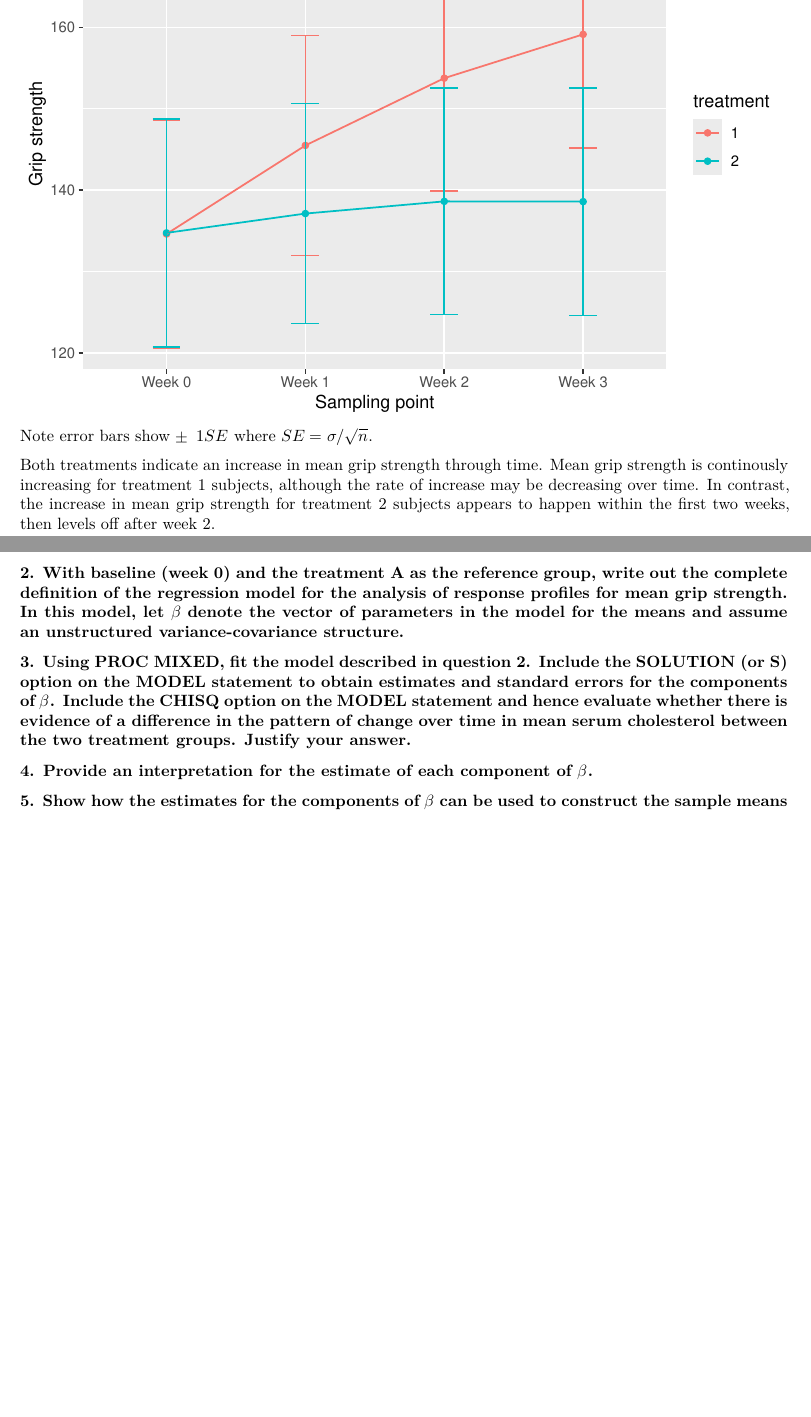
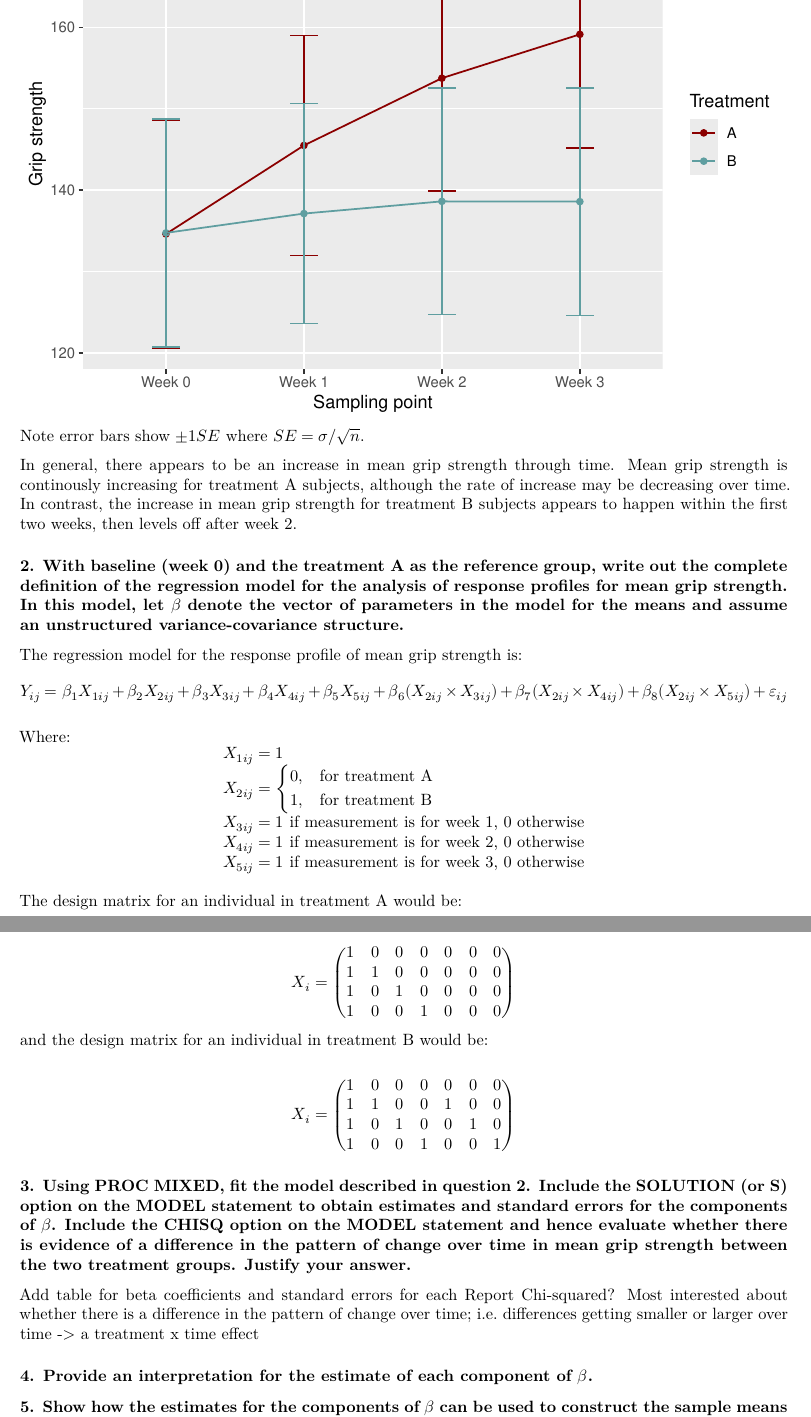
Before and after one commit to jcoliver/bios-684, an R Markdown document (homework-3-oliver.Rmd): two parts of pages 2 and 3 of 3, joined at a grey line, cut so that both start at the same text, the shorter picture padded with empty space. Rendered offline with R 4.5, knitr and Pandoc, then LaTeX, with nearby package versions.

Commit message:
Add answer for hw3 q2; start on q3

````diff
--- a/homework-3-oliver.Rmd
+++ b/homework-3-oliver.Rmd
@@ -98,10 +105,58 @@ means.plot <- ggplot(data = plot.data, mapping = aes(x = week, y = grip, color =
 
 means.plot
 ```
-Note error bars show $\pm \enspace 1SE$ where $SE = \sigma/\sqrt{n}$.
+Note error bars show $\pm 1SE$ where $SE = \sigma/\sqrt{n}$.
 
-Both treatments indicate an increase in mean grip strength through time. Mean grip strength is continously increasing for treatment 1 subjects, although the rate of increase may be decreasing over time. In contrast, the increase in mean grip strength for treatment 2 subjects appears to happen within the first two weeks, then levels off after week 2.
+In general, there appears to be an increase in mean grip strength through time. Mean grip strength is continously increasing for treatment A subjects, although the rate of increase may be decreasing over time. In contrast, the increase in mean grip strength for treatment B subjects appears to happen within the first two weeks, then levels off after week 2.
 
 ### 2. With baseline (week 0) and the treatment A as the reference group, write out the complete definition of the regression model for the analysis of response profiles for mean grip strength. In this model, let $\beta$ denote the vector of parameters in the model for the means and assume an unstructured variance-covariance structure.
 
-### 3. Using PROC MIXED, fit the model described in question 2. Include the SOLUTION (or S) option on the MODEL statement to obtain estimates and standard errors for the components of $\beta$. Include the CHISQ option on the MODEL statement and hence evaluate whether there is evidence of a difference in the pattern of change over time in mean serum cholesterol between the two treatment groups. Justify your answer.
+The regression model for the response profile of mean grip strength is:
+$$
+Y_{ij} = \beta_{1}X_{1ij} + \beta_{2}X_{2ij} + \beta_{3}X_{3ij} + \beta_{4}X_{4ij} + \beta_{5}X_{5ij} \\
++ \beta_{6}(X_{2ij} \times X_{3ij}) + \beta_{7}(X_{2ij} \times X_{4ij}) + \beta_{8}(X_{2ij} \times X_{5ij}) + \varepsilon_{ij}
+$$
+
+Where:
+$$
+\begin{array}{l}
+  X_{1ij} = 1 \\
+    X_{2ij} =
+    \begin{cases}
+      0, & \text{for treatment A} \\
+      1, & \text{for treatment B}
+    \end{cases} \\
+  X_{3ij} = 1 \text{ if measurement is for week 1, 0 otherwise} \\
+  X_{4ij} = 1 \text{ if measurement is for week 2, 0 otherwise} \\
+  X_{5ij} = 1 \text{ if measurement is for week 3, 0 otherwise}
+\end{array}
+$$
+
+The design matrix for an individual in treatment A would be:
+
+$$
+X_{i}
+=
+\begin{pmatrix}
+1 & 0 & 0 & 0 & 0 & 0 & 0\\
+1 & 1 & 0 & 0 & 0 & 0 & 0\\
+1 & 0 & 1 & 0 & 0 & 0 & 0\\
+1 & 0 & 0 & 1 & 0 & 0 & 0\\
+\end{pmatrix}
+$$
+and the design matrix for an individual in treatment B would be:
+
+$$
+X_{i}
+=
+\begin{pmatrix}
+1 & 0 & 0 & 0 & 0 & 0 & 0\\
+1 & 1 & 0 & 0 & 1 & 0 & 0\\
+1 & 0 & 1 & 0 & 0 & 1 & 0\\
+1 & 0 & 0 & 1 & 0 & 0 & 1\\
+\end{pmatrix}
+$$
+
+### 3. Using PROC MIXED, fit the model described in question 2. Include the SOLUTION (or S) option on the MODEL statement to obtain estimates and standard errors for the components of $\beta$. Include the CHISQ option on the MODEL statement and hence evaluate whether there is evidence of a difference in the pattern of change over time in mean grip strength between the two treatment groups. Justify your answer.
+
+```{r}
@@ -108,3 +176,5 @@ Both treatments indicate an increase in mean grip strength through time. Mean gr
+Add table for beta coefficients and standard errors for each
+Report Chi-squared? Most interested about whether there is a difference in the pattern of change over time; i.e. differences getting smaller or larger over time -> a treatment x time effect
 
 ### 4. Provide an interpretation for the estimate of each component of $\beta$.
 
````
Also changed, not shown: homework-3-oliver.Rmd (24 more changed lines).
